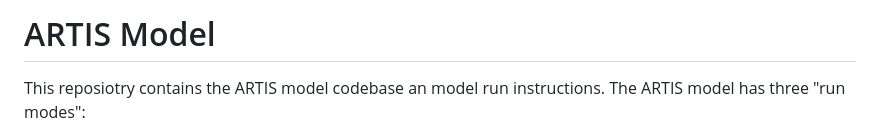
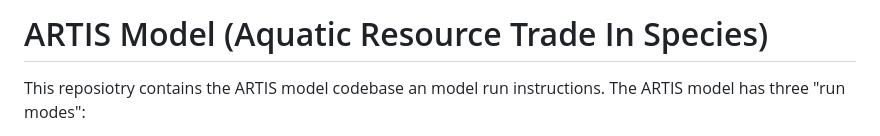
Before and after one commit to Seafood-Globalization-Lab/artis-model, a Markdown page: README.md, the part around the change. GitHub-like rendering.

```diff
--- a/README.md
+++ b/README.md
@@ -1,4 +1,4 @@
-# ARTIS Model
+# ARTIS Model (Aquatic Resource Trade In Species)
 
 This reposiotry contains the ARTIS model codebase an model run instructions. The ARTIS model has three "run modes":
 
```
